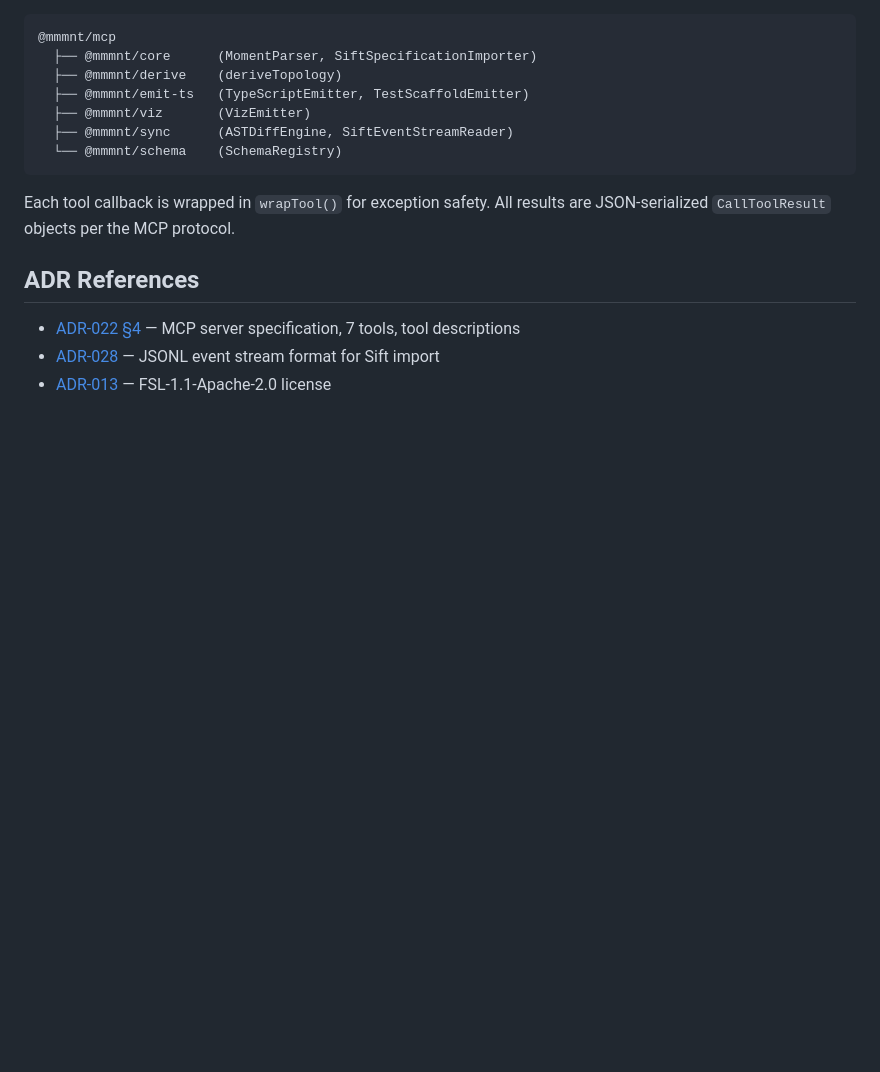
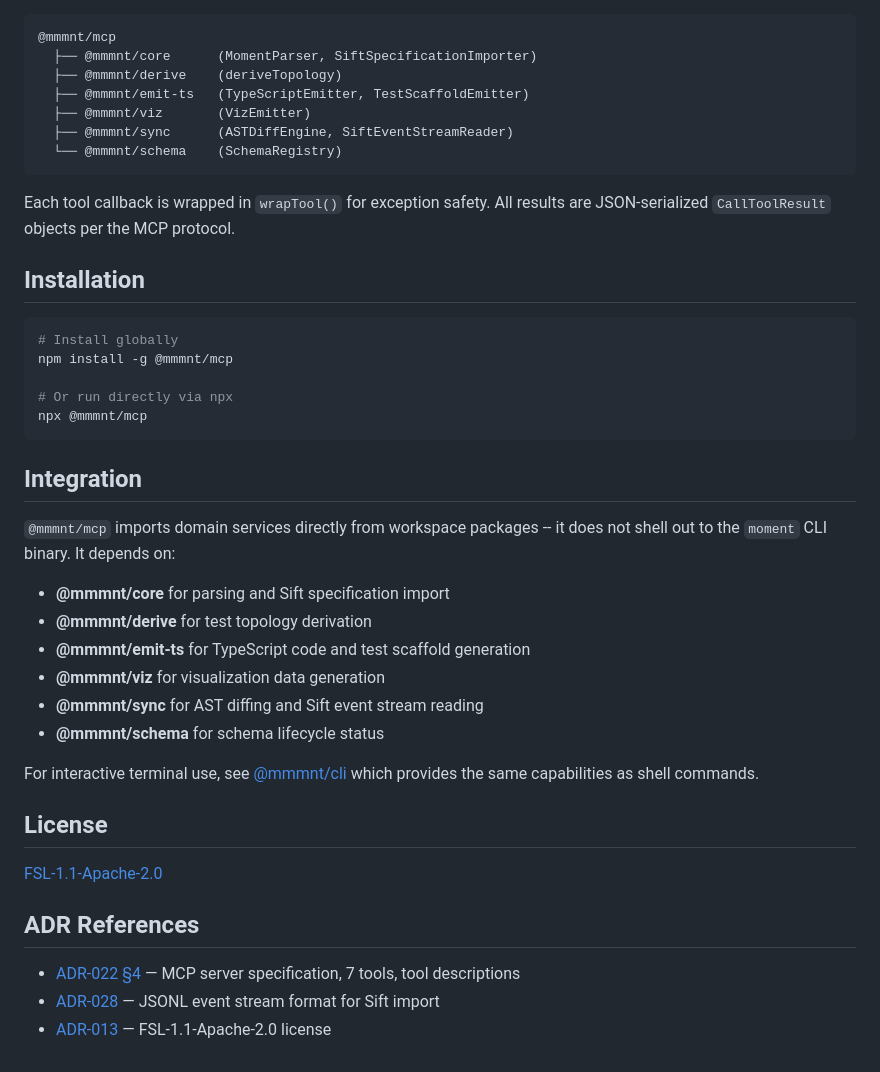
Before and after one commit to mmmnt/mmmnt, a Markdown page: packages/mcp/README.md, the part around the change. Drawn GitHub-style; blank space fills up the shorter version.

Commit message:
docs(mcp): enhance README with badges, overview, and integration sections

````diff
--- a/packages/mcp/README.md
+++ b/packages/mcp/README.md
@@ -226,6 +226,33 @@ The MCP server imports domain services directly from workspace packages — no s
 
 Each tool callback is wrapped in `wrapTool()` for exception safety. All results are JSON-serialized `CallToolResult` objects per the MCP protocol.
 
+## Installation
+
+```bash
+# Install globally
+npm install -g @mmmnt/mcp
+
+# Or run directly via npx
+npx @mmmnt/mcp
+```
+
+## Integration
+
+`@mmmnt/mcp` imports domain services directly from workspace packages -- it does not shell out to the `moment` CLI binary. It depends on:
+
+- **@mmmnt/core** for parsing and Sift specification import
+- **@mmmnt/derive** for test topology derivation
+- **@mmmnt/emit-ts** for TypeScript code and test scaffold generation
+- **@mmmnt/viz** for visualization data generation
+- **@mmmnt/sync** for AST diffing and Sift event stream reading
+- **@mmmnt/schema** for schema lifecycle status
+
+For interactive terminal use, see [@mmmnt/cli](../cli/README.md) which provides the same capabilities as shell commands.
+
+## License
+
+[FSL-1.1-Apache-2.0](../../LICENSE.md)
+
 ## ADR References
 
 - [ADR-022 §4](https://winnovation.atlassian.net/wiki/spaces/MMMNT/pages/23396354) — MCP server specification, 7 tools, tool descriptions
````
